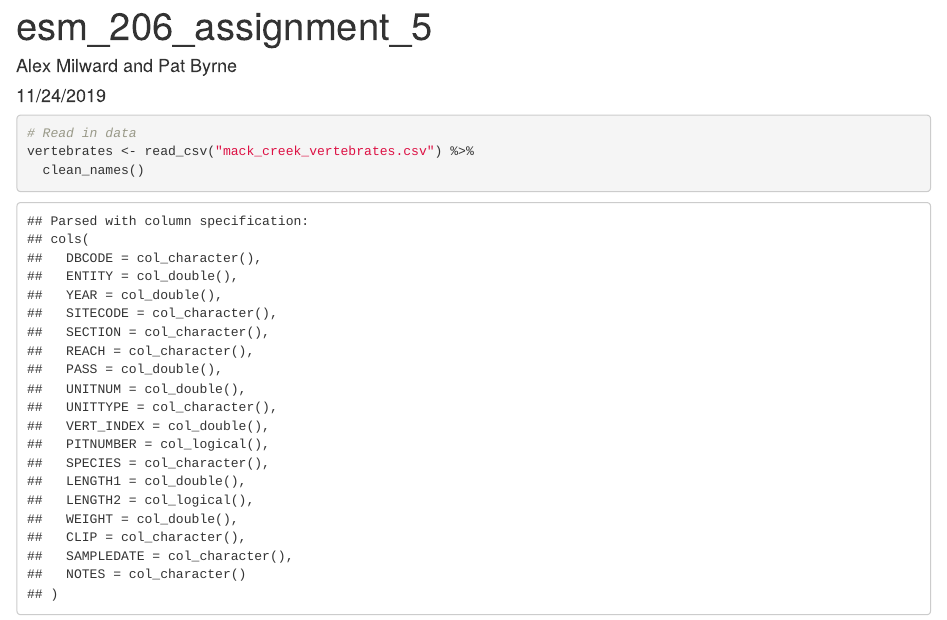
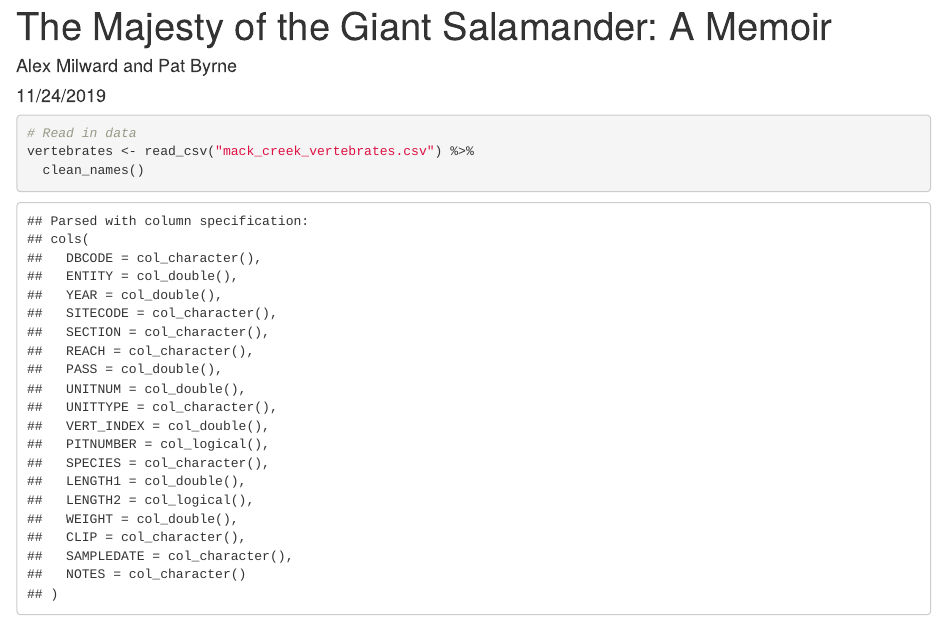
Before and after one commit to alexmilward/esm_206_assignment_5, an R Markdown document (esm_206_ass_5.Rmd): the page in a window 1100 px wide, from its top. The pictures show the output file esm_206_ass_5.html that the author committed with the source, opened offline.

Commit message:
Changed the title and added the lubridate package to test if my changes were going through properly

```diff
--- a/esm_206_ass_5.Rmd
+++ b/esm_206_ass_5.Rmd
@@ -1,5 +1,5 @@
 ---
-title: "esm_206_assignment_5"
+title: "The Majesty of the Giant Salamander: A Memoir"
 author: "Alex Milward and Pat Byrne"
 date: "11/24/2019"
 output: html_document
```
Also changed, not shown: esm_206_ass_5.html, esm_206_ass_5.Rmd (1 more changed lines), 1 other file.
